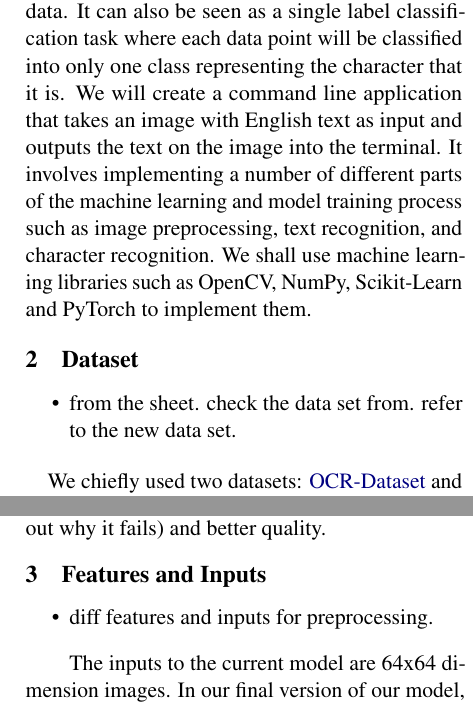
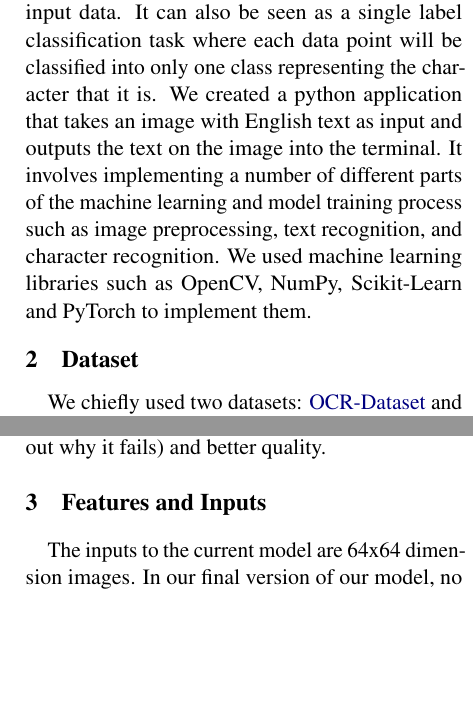
Before and after one commit to PourquoiEstTu/ocr, a LaTeX document (report-tex/main.tex): two parts of the columns of pages 1 and 2 of 6, joined at a grey line, cut so that both start at the same text, the shorter picture padded with empty space. Compiled offline with pdfLaTeX.

Commit message:
intro fix

```diff
--- a/report-tex/main.tex
+++ b/report-tex/main.tex
@@ -84,21 +84,17 @@ task using images with text on it as its input
 data. It can also be seen as a single label classification
 task where each data point will be classified
 into only one class representing the character that
-it is. We will create a command line application
+it is. We created a python application
 that takes an image with English text as input and
 outputs the text on the image into the terminal. It
 involves implementing a number of different parts
 of the machine learning and model training process
 such as image preprocessing, text recognition, and
-character recognition. We shall use machine learning
+character recognition. We used machine learning
 libraries such as OpenCV, NumPy, Scikit-Learn
 and PyTorch to implement them.
 
 \section{Dataset}
-
-\begin{itemize}
-\item from the sheet. check the data set from. refer to the new data set.
-\end{itemize}
 \hspace{\parindent}We chiefly used two datasets:
 \href{https://www.kaggle.com/datasets/harieh/ocr-dataset}{OCR-Dataset} and
 \href{https://www.kaggle.com/datasets/harieh/ocr-dataset}{Words MNIST}.
@@ -175,10 +171,6 @@ segmentation due to its consistency (it is easier to find out why it fails)
 and better quality.
 
 \section{Features and Inputs}
-
-\begin{itemize}
-\item diff features and inputs for preprocessing.
-\end{itemize}
 
 \hspace{\parindent}The inputs to the current model are 64x64 dimension
 images. In our final version of our model, no feature engineering,
```
